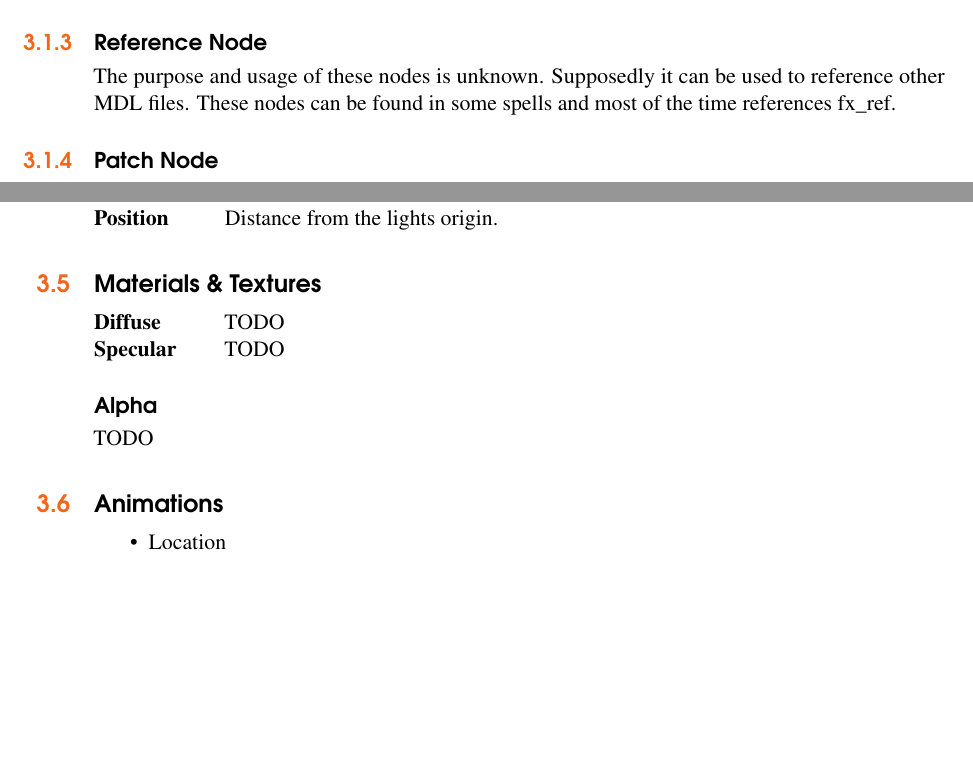
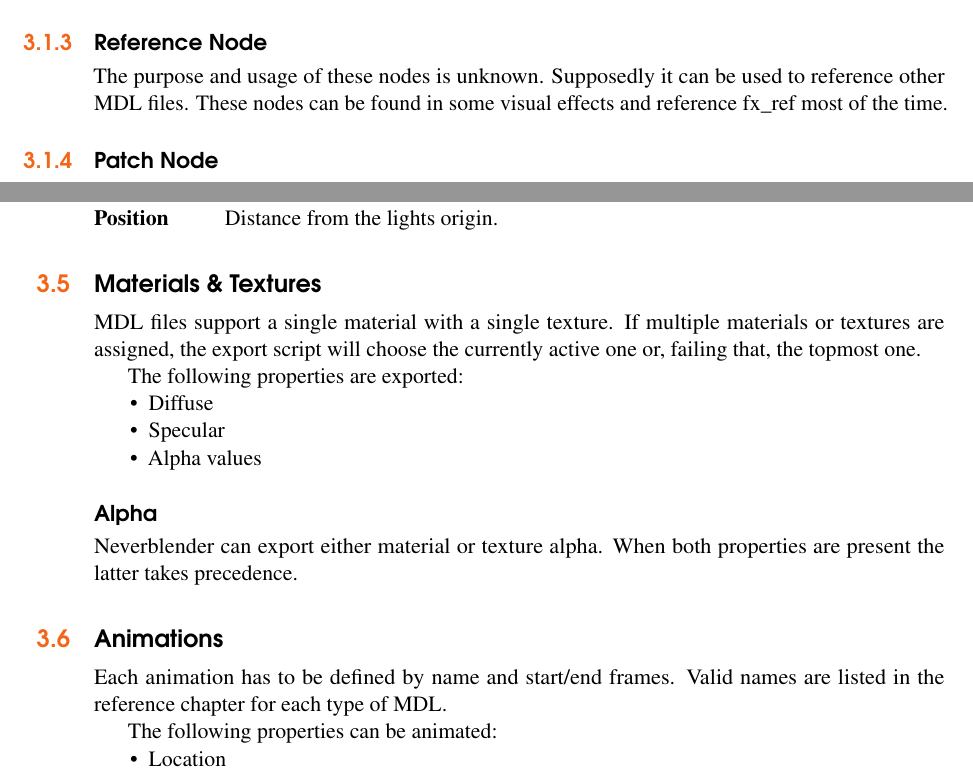
Before and after one commit to gyoerkaa/mdltools, a LaTeX book (manual/main.tex, which reads manual/content/editing.tex): two parts of pages 11 and 14 of 18, joined at a grey line, cut so that both start at the same text, the shorter picture padded with empty space. Compiled offline with pdfLaTeX; a LaTeX package or settings file that is missing is left out.

Commit message:
manual: animations

```diff
--- a/manual/content/editing.tex
+++ b/manual/content/editing.tex
@@ -73,7 +73,7 @@ suffix for the selected Dummytype. \\
 
 \subsection{Reference Node}
 The purpose and usage of these nodes is unknown. Supposedly it can be used to
-reference other MDL files. These nodes can be found in some spells and
-most of the time references fx\_ref.
+reference other MDL files. These nodes can be found in some visual effects and reference fx\_ref
+most of the time.
 
 \subsection{Patch Node}
@@ -246,16 +246,26 @@ Lens-flares are unavailable for Mainlights or Sourcelights.
 \end{description}
 
 \section{Materials \& Textures}
-\begin{description}[leftmargin=6em,style=nextline]
-    \item[Diffuse] TODO
-    \item[Specular] TODO
-\end{description}
+MDL files support a single material with a single texture. If multiple
+materials or textures are assigned, the export script will choose the currently
+active one or, failing that, the topmost one.
+
+The following properties are exported:
+\begin{itemize}
+    \item Diffuse
+    \item Specular
+    \item Alpha values
+\end{itemize}
 
 \subsection*{Alpha}
-TODO
+Neverblender can export either material or texture alpha. When both properties are present
+the latter takes precedence.
 
 \section{Animations}
+Each animation has to be defined by name and start/end frames. Valid names
+are listed in the reference chapter for each type of MDL.
 
+The following properties can be animated:
 \begin{itemize}
     \item Location
     \item Rotation
```
Also changed, not shown: manual/content/installation.tex (+3 -4 lines), manual/content/editing.tex (6 more changed lines).
